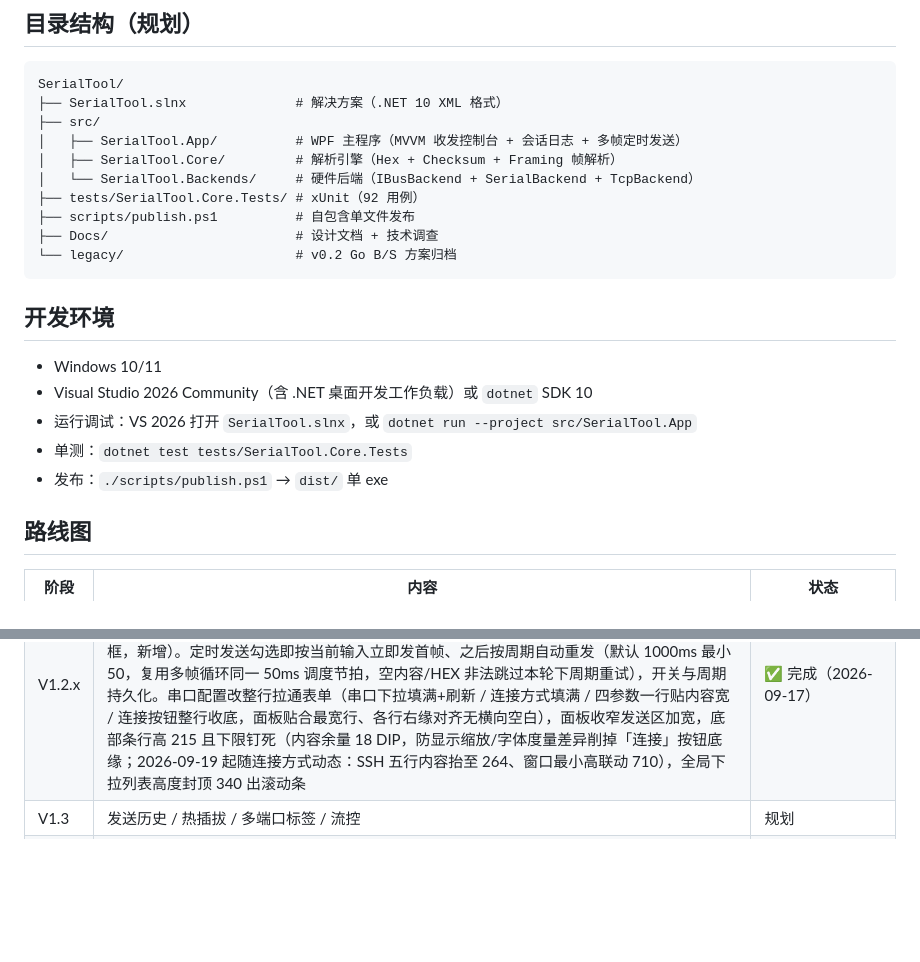
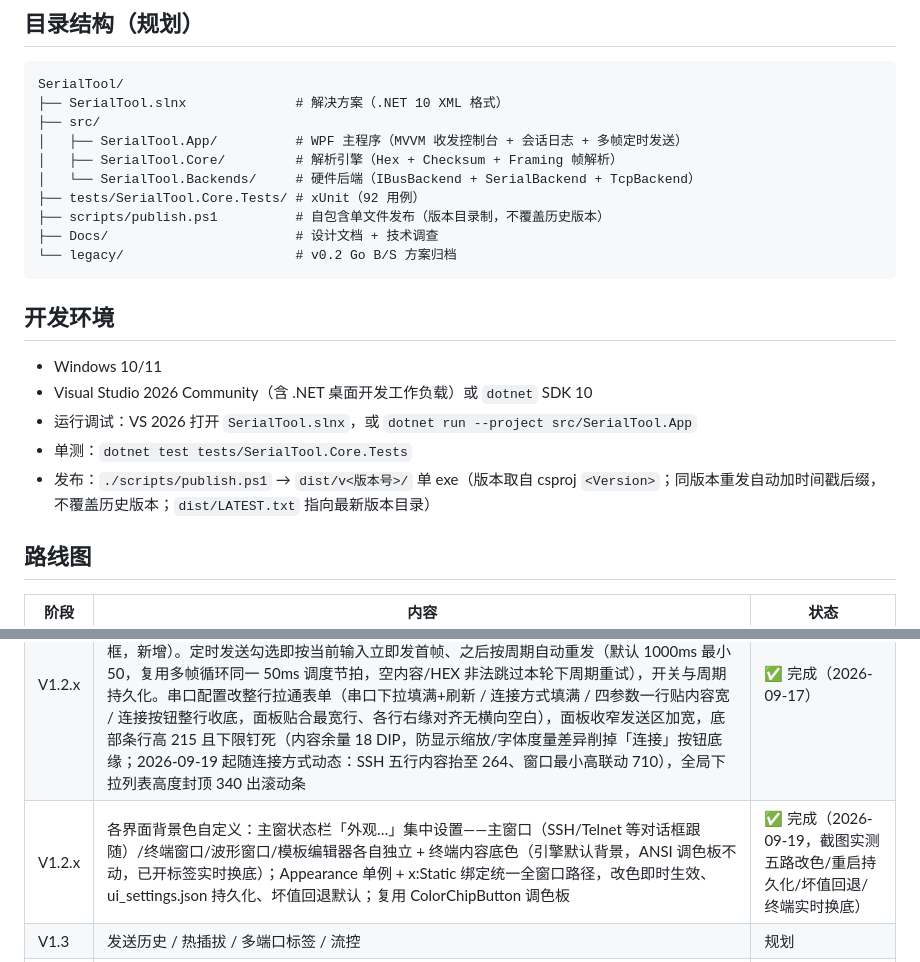
Before and after one commit to murakami-yu/Serial_Tool, a Markdown page: README.md, 2 parts joined by grey strips. GitHub-like rendering; blank space fills up the shorter version.

Commit message:
文档同步：各界面背景色自定义（README 路线图 + 设计文档外观自定义条 + 实现计划表）

````diff
--- a/README.md
+++ b/README.md
@@ -42,7 +42,7 @@ SerialTool/
 │   ├── SerialTool.Core/         # 解析引擎（Hex + Checksum + Framing 帧解析）
 │   └── SerialTool.Backends/     # 硬件后端（IBusBackend + SerialBackend + TcpBackend）
 ├── tests/SerialTool.Core.Tests/ # xUnit（92 用例）
-├── scripts/publish.ps1          # 自包含单文件发布
+├── scripts/publish.ps1          # 自包含单文件发布（版本目录制，不覆盖历史版本）
 ├── Docs/                        # 设计文档 + 技术调查
 └── legacy/                      # v0.2 Go B/S 方案归档
 ```
@@ -53,7 +53,7 @@ SerialTool/
 - Visual Studio 2026 Community（含 .NET 桌面开发工作负载）或 `dotnet` SDK 10
 - 运行调试：VS 2026 打开 `SerialTool.slnx`，或 `dotnet run --project src/SerialTool.App`
 - 单测：`dotnet test tests/SerialTool.Core.Tests`
-- 发布：`./scripts/publish.ps1` → `dist/` 单 exe
+- 发布：`./scripts/publish.ps1` → `dist/v<版本号>/` 单 exe（版本取自 csproj `<Version>`；同版本重发自动加时间戳后缀，不覆盖历史版本；`dist/LATEST.txt` 指向最新版本目录）
 
 ## 路线图
 
@@ -67,6 +67,7 @@ SerialTool/
 | V1.2.x | 接收区 TX/RX 行颜色自定义：接收区标题栏色块入口 + 16 色调色板 + 恢复默认；接收框 TextBox→RichTextBox 逐行着色；默认发送蓝/接收深灰，持久化记忆 | ✅ 完成（2026-09-05，TCP 回环实测双色/换色重绘/持久化/>800K 截断保色） |
 | V1.2.x | 波特率扩展：23 档常用预设（300–2000000，含 128000/256000/500000/1M/1.5M/2M 等非标准档）+ 下拉末尾「自定义…」选项弹对话框输入任意波特率（正整数校验、自定义值自动插入下拉、ui_settings.json 持久化）；下拉圆角风格统一（悬浮圆角弹层 + 圆角高亮块） | ✅ 完成（2026-09-12） |
 | V1.2.x | 发送区改版 + 主发送区定时发送：控制单行横贯（多帧面板 / HEX 显示 / HEX 发送 / 定时发送+周期ms / RTS/DTR/CTS/DSR 仅串口显示随组收起，整行无右侧空白）；「HEX 显示」自顶部接收显示条迁入发送区；发送/清空按钮竖排输入框右侧并贴上下边填满（清空=清空发送输入框，新增）。定时发送勾选即按当前输入立即发首帧、之后按周期自动重发（默认 1000ms 最小 50，复用多帧循环同一 50ms 调度节拍，空内容/HEX 非法跳过本轮下周期重试），开关与周期持久化。串口配置改整行拉通表单（串口下拉填满+刷新 / 连接方式填满 / 四参数一行贴内容宽 / 连接按钮整行收底，面板贴合最宽行、各行右缘对齐无横向空白），面板收窄发送区加宽，底部条行高 215 且下限钉死（内容余量 18 DIP，防显示缩放/字体度量差异削掉「连接」按钮底缘；2026-09-19 起随连接方式动态：SSH 五行内容抬至 264、窗口最小高联动 710），全局下拉列表高度封顶 340 出滚动条 | ✅ 完成（2026-09-17） |
+| V1.2.x | 各界面背景色自定义：主窗状态栏「外观…」集中设置——主窗口（SSH/Telnet 等对话框跟随）/终端窗口/波形窗口/模板编辑器各自独立 + 终端内容底色（引擎默认背景，ANSI 调色板不动，已开标签实时换底）；Appearance 单例 + x:Static 绑定统一全窗口路径，改色即时生效、ui_settings.json 持久化、坏值回退默认；复用 ColorChipButton 调色板 | ✅ 完成（2026-09-19，截图实测五路改色/重启持久化/坏值回退/终端实时换底） |
 | V1.3 | 发送历史 / 热插拔 / 多端口标签 / 流控 | 规划 |
 | V1.4 | 终端/Shell：XTerm.NET 终端仿真（WPF 自绘，零 WebView）—— M1 串口/TCP VT 终端模式 ✅ → M2 SSH.NET 远程会话（密码/私钥、host key TOFU、resize 跟随）✅ → M3 多会话标签+会话管理器 ✅ → M4 Telnet（IAC 协商）+ 本地终端（ConPTY 纯 P/Invoke）✅；SFTP/端口转发按需待启（[执行计划](Docs/Shell功能执行计划.md)） | ✅ 主体完成（2026-09-19：107 单测全绿 + ConPTY 实测回显/resize；回环/SSH/多会话/真机项待人工验收） |
 | V2 | I2C 后端（FT232H 官方包）+ 事务解析 | 规划 |
````
Also changed, not shown: Docs/Serial_Tool_Design.md (+3 -1 lines).
